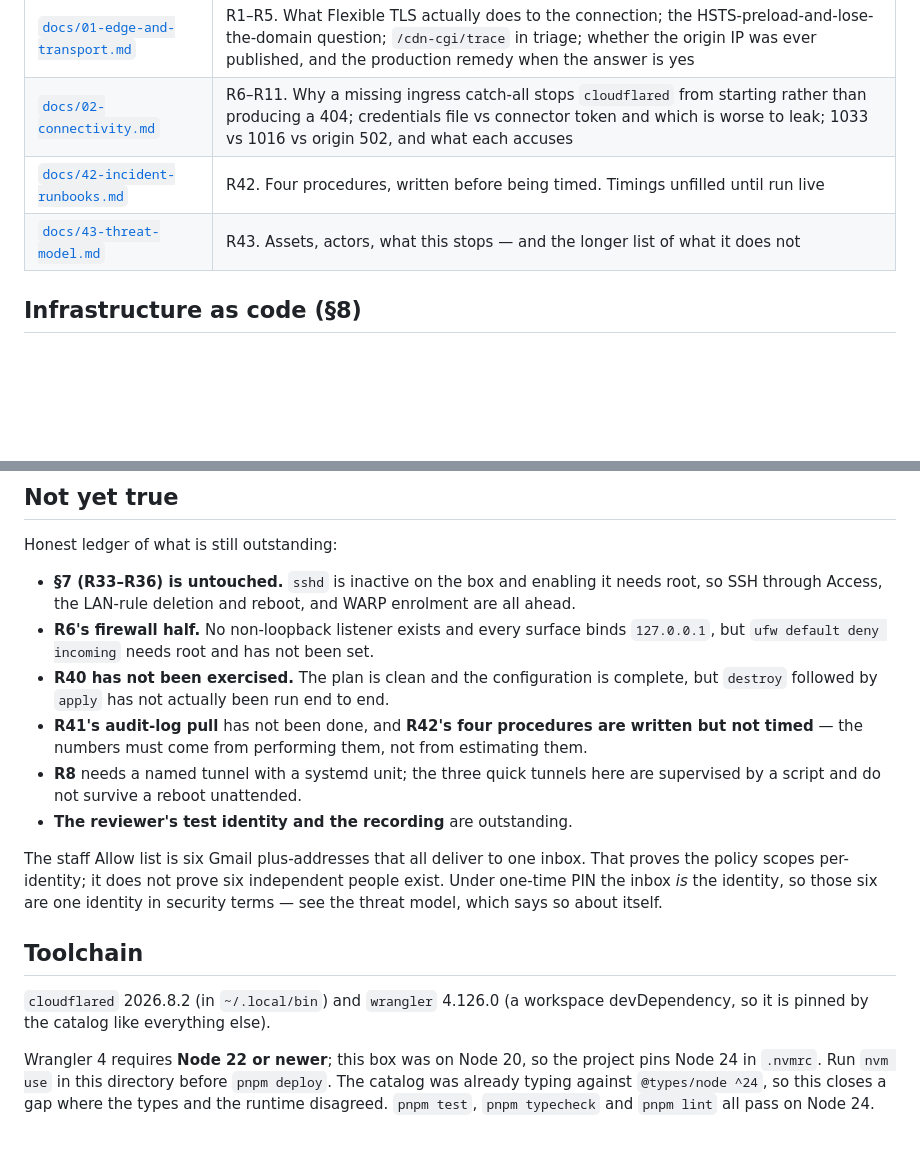
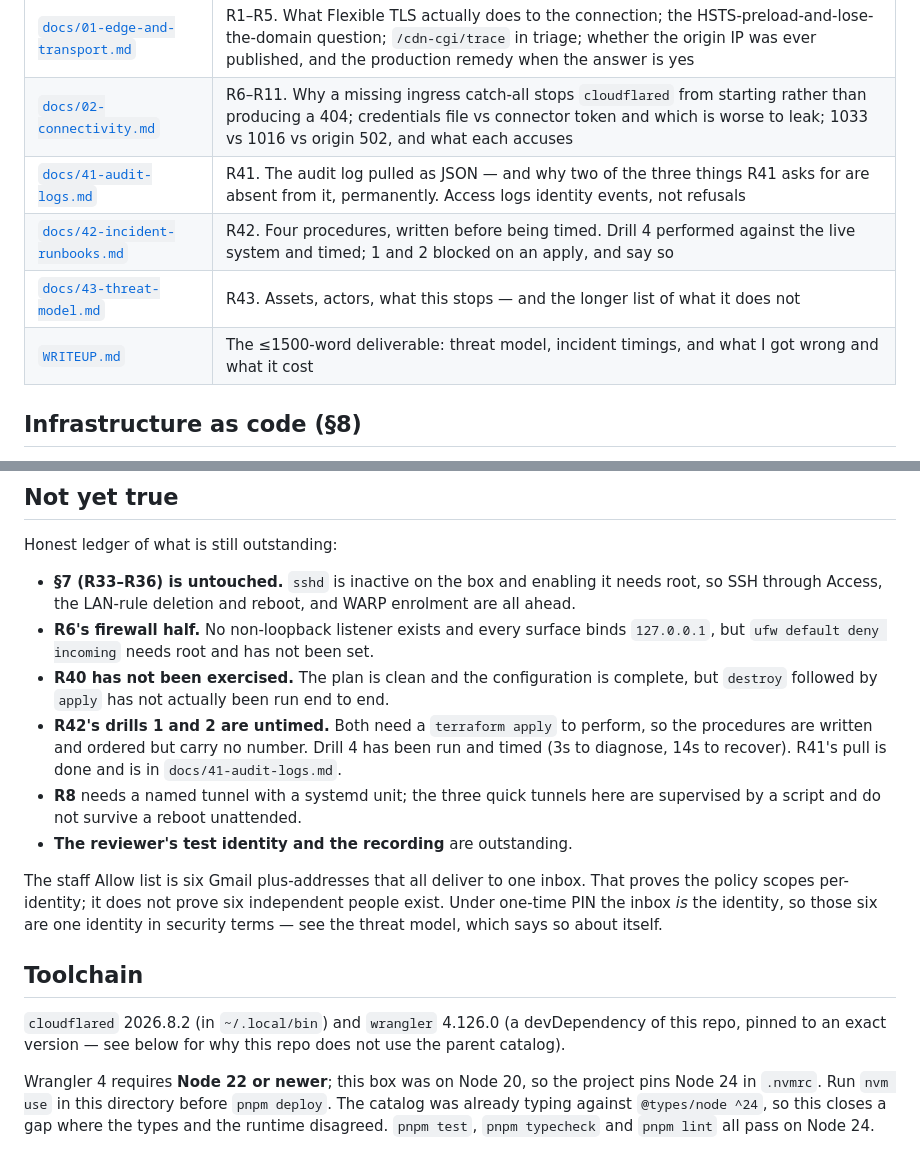
Before and after one commit to DushyantRajpurohit/meridian-build, a Markdown page: README.md, 2 parts joined by grey strips. Drawn GitHub-style; blank space fills up the shorter version.

```diff
--- a/README.md
+++ b/README.md
@@ -265,8 +265,10 @@ bottom.
 |---|---|
 | [`docs/01-edge-and-transport.md`](docs/01-edge-and-transport.md) | R1–R5. What Flexible TLS actually does to the connection; the HSTS-preload-and-lose-the-domain question; `/cdn-cgi/trace` in triage; whether the origin IP was ever published, and the production remedy when the answer is yes |
 | [`docs/02-connectivity.md`](docs/02-connectivity.md) | R6–R11. Why a missing ingress catch-all stops `cloudflared` from starting rather than producing a 404; credentials file vs connector token and which is worse to leak; 1033 vs 1016 vs origin 502, and what each accuses |
-| [`docs/42-incident-runbooks.md`](docs/42-incident-runbooks.md) | R42. Four procedures, written before being timed. Timings unfilled until run live |
+| [`docs/41-audit-logs.md`](docs/41-audit-logs.md) | R41. The audit log pulled as JSON — and why two of the three things R41 asks for are absent from it, permanently. Access logs identity events, not refusals |
+| [`docs/42-incident-runbooks.md`](docs/42-incident-runbooks.md) | R42. Four procedures, written before being timed. Drill 4 performed against the live system and timed; 1 and 2 blocked on an apply, and say so |
 | [`docs/43-threat-model.md`](docs/43-threat-model.md) | R43. Assets, actors, what this stops — and the longer list of what it does not |
+| [`WRITEUP.md`](WRITEUP.md) | The ≤1500-word deliverable: threat model, incident timings, and what I got wrong and what it cost |
 
 ## Infrastructure as code (§8)
 
@@ -353,8 +355,9 @@ Honest ledger of what is still outstanding:
   but `ufw default deny incoming` needs root and has not been set.
 - **R40 has not been exercised.** The plan is clean and the configuration is complete, but
   `destroy` followed by `apply` has not actually been run end to end.
-- **R41's audit-log pull** has not been done, and **R42's four procedures are written but not
-  timed** — the numbers must come from performing them, not from estimating them.
+- **R42's drills 1 and 2 are untimed.** Both need a `terraform apply` to perform, so the
+  procedures are written and ordered but carry no number. Drill 4 has been run and timed
+  (3s to diagnose, 14s to recover). R41's pull is done and is in `docs/41-audit-logs.md`.
 - **R8** needs a named tunnel with a systemd unit; the three quick tunnels here are supervised
   by a script and do not survive a reboot unattended.
 - **The reviewer's test identity and the recording** are outstanding.
@@ -366,8 +369,8 @@ model, which says so about itself.
 
 ## Toolchain
 
-`cloudflared` 2026.8.2 (in `~/.local/bin`) and `wrangler` 4.126.0 (a workspace devDependency,
-so it is pinned by the catalog like everything else).
+`cloudflared` 2026.8.2 (in `~/.local/bin`) and `wrangler` 4.126.0 (a devDependency of this repo,
+pinned to an exact version — see below for why this repo does not use the parent catalog).
 
 Wrangler 4 requires **Node 22 or newer**; this box was on Node 20, so the project pins Node 24
 in `.nvmrc`. Run `nvm use` in this directory before `pnpm deploy`. The catalog was already
```
Also changed, not shown: WRITEUP.md (added, +139 -0 lines).
